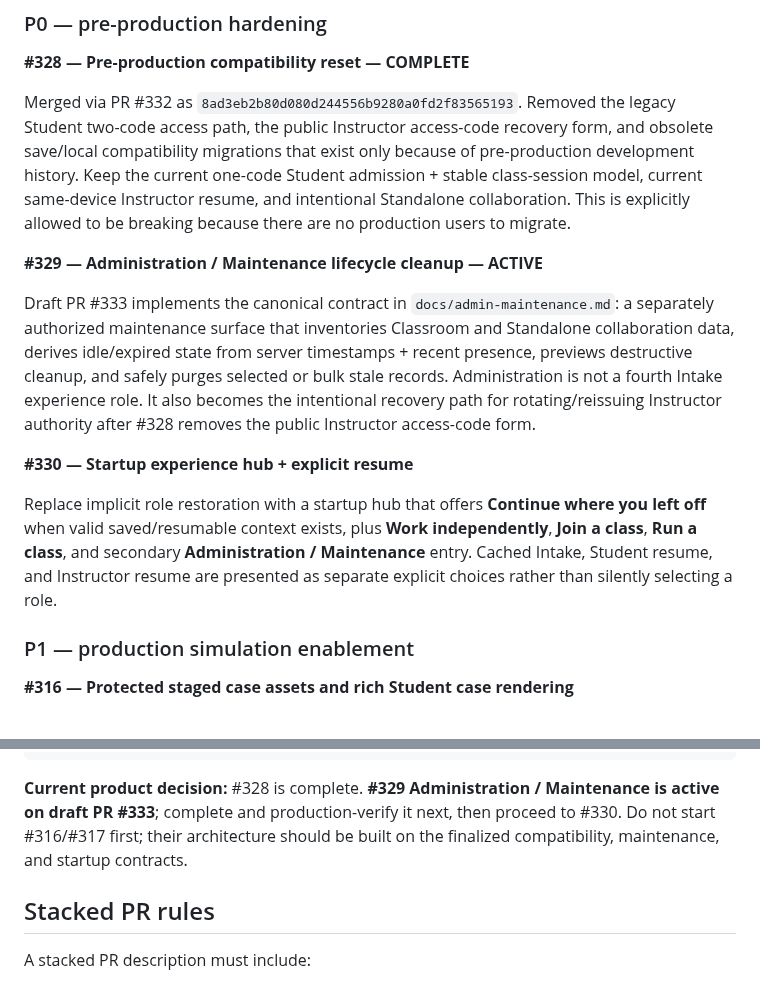
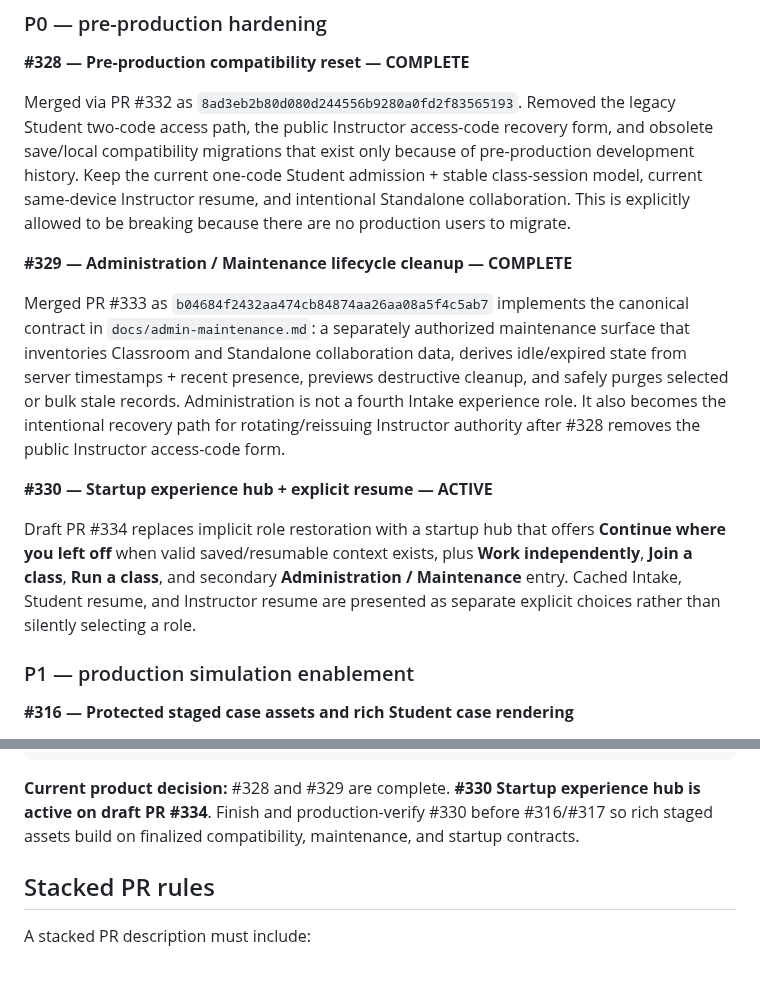
Before and after one commit to MajorIncident/Intake, a Markdown page: docs/classroom-roadmap.md, 2 parts joined by grey strips. Rendered like a GitHub page.

Commit message:
Advance roadmap to active startup hub

````diff
--- a/docs/classroom-roadmap.md
+++ b/docs/classroom-roadmap.md
@@ -244,13 +244,13 @@ Canonical contract: `docs/preproduction-hardening.md`.
 
 Merged via PR #332 as `8ad3eb2b80d080d244556b9280a0fd2f83565193`. Removed the legacy Student two-code access path, the public Instructor access-code recovery form, and obsolete save/local compatibility migrations that exist only because of pre-production development history. Keep the current one-code Student admission + stable class-session model, current same-device Instructor resume, and intentional Standalone collaboration. This is explicitly allowed to be breaking because there are no production users to migrate.
 
-**#329 — Administration / Maintenance lifecycle cleanup — ACTIVE**
+**#329 — Administration / Maintenance lifecycle cleanup — COMPLETE**
 
-Draft PR #333 implements the canonical contract in `docs/admin-maintenance.md`: a separately authorized maintenance surface that inventories Classroom and Standalone collaboration data, derives idle/expired state from server timestamps + recent presence, previews destructive cleanup, and safely purges selected or bulk stale records. Administration is not a fourth Intake experience role. It also becomes the intentional recovery path for rotating/reissuing Instructor authority after #328 removes the public Instructor access-code form.
+Merged PR #333 as `b04684f2432aa474cb84874aa26aa08a5f4c5ab7` implements the canonical contract in `docs/admin-maintenance.md`: a separately authorized maintenance surface that inventories Classroom and Standalone collaboration data, derives idle/expired state from server timestamps + recent presence, previews destructive cleanup, and safely purges selected or bulk stale records. Administration is not a fourth Intake experience role. It also becomes the intentional recovery path for rotating/reissuing Instructor authority after #328 removes the public Instructor access-code form.
 
-**#330 — Startup experience hub + explicit resume**
+**#330 — Startup experience hub + explicit resume — ACTIVE**
 
-Replace implicit role restoration with a startup hub that offers **Continue where you left off** when valid saved/resumable context exists, plus **Work independently**, **Join a class**, **Run a class**, and secondary **Administration / Maintenance** entry. Cached Intake, Student resume, and Instructor resume are presented as separate explicit choices rather than silently selecting a role.
+Draft PR #334 replaces implicit role restoration with a startup hub that offers **Continue where you left off** when valid saved/resumable context exists, plus **Work independently**, **Join a class**, **Run a class**, and secondary **Administration / Maintenance** entry. Cached Intake, Student resume, and Instructor resume are presented as separate explicit choices rather than silently selecting a role.
 
 ### P1 — production simulation enablement
 
@@ -278,7 +278,7 @@ PRODUCTION SIMULATION ENABLEMENT
   #317  first production staged KT Case Study
 ```
 
-**Current product decision:** #328 is complete. **#329 Administration / Maintenance is active on draft PR #333**; complete and production-verify it next, then proceed to #330. Do not start #316/#317 first; their architecture should be built on the finalized compatibility, maintenance, and startup contracts.
+**Current product decision:** #328 and #329 are complete. **#330 Startup experience hub is active on draft PR #334**. Finish and production-verify #330 before #316/#317 so rich staged assets build on finalized compatibility, maintenance, and startup contracts.
 
 ## Stacked PR rules
 
````
